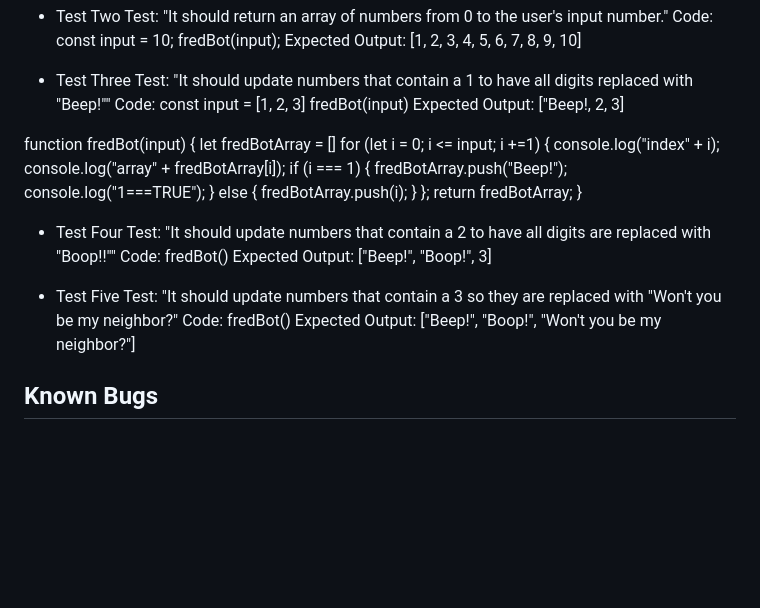
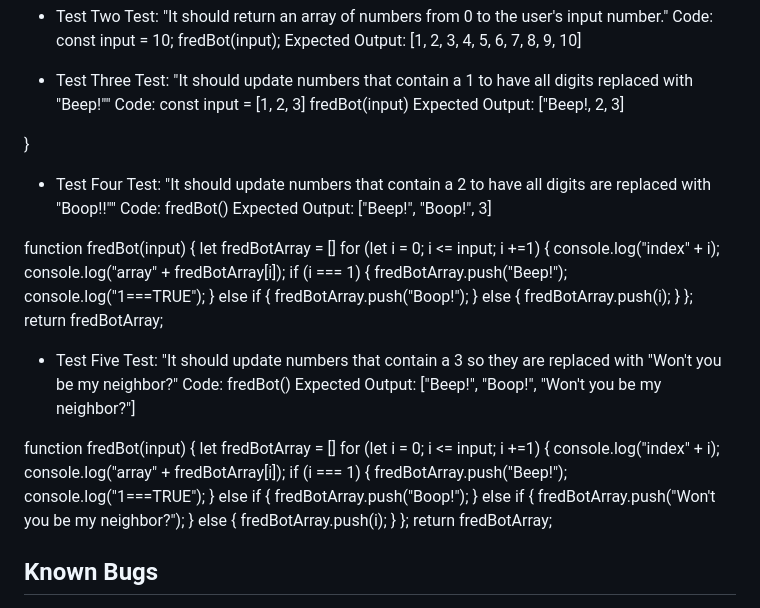
Before and after one commit to elgrons/mr-robogers-neighborhood, a Markdown page: README.md, the part around the change. Rendered like a GitHub page; blank space fills up the shorter version.

Commit message:
updating tests three and four.

```diff
--- a/README.md
+++ b/README.md
@@ -108,7 +108,15 @@ const input = [1, 2, 3]
 fredBot(input)
 Expected Output: ["Beep!, 2, 3]
 
-function fredBot(input) {
+
+
+<!--
+[PASSES BUT NEEDS TO BE REFACTORED SO THAT IT'S EVERY NUMBER WITH A ONE IN IT, AND NOT JUST NUMBER 1] -->
+
+
+
+
+<!-- function fredBot(input) {
   let fredBotArray = []
   for (let i = 0; i <= input; i +=1) {
     console.log("index" + i);
@@ -121,7 +129,7 @@ function fredBot(input) {
         fredBotArray.push(i);
     }
   };
-  return fredBotArray;
+  return fredBotArray; -->
 }
 
 *  Test Four
@@ -130,11 +138,50 @@ Code:
 fredBot()
 Expected Output: ["Beep!", "Boop!", 3]
 
+function fredBot(input) {
+  let fredBotArray = []
+  for (let i = 0; i <= input; i +=1) {
+    console.log("index" + i);
+    console.log("array" + fredBotArray[i]);
+    if (i === 1) {
+      fredBotArray.push("Beep!");
+      console.log("1===TRUE");
+    }
+     else if {
+        fredBotArray.push("Boop!");
+    }
+    else {
+        fredBotArray.push(i);
+    }
+  };
+  return fredBotArray;
+
 *  Test Five
 Test: "It should update numbers that contain a 3 so they are replaced with "Won't you be my neighbor?"
 Code:
 fredBot()
 Expected Output: ["Beep!", "Boop!", "Won't you be my neighbor?"]
+
+function fredBot(input) {
+  let fredBotArray = []
+  for (let i = 0; i <= input; i +=1) {
+    console.log("index" + i);
+    console.log("array" + fredBotArray[i]);
+    if (i === 1) {
+      fredBotArray.push("Beep!");
+      console.log("1===TRUE");
+    }
+     else if {
+        fredBotArray.push("Boop!");
+    }
+        else if {
+        fredBotArray.push("Won't you be my neighbor?");
+    }
+    else {
+        fredBotArray.push(i);
+    }
+  };
+  return fredBotArray;
 
 
 <!-- I want to end up with something like: -->
```
